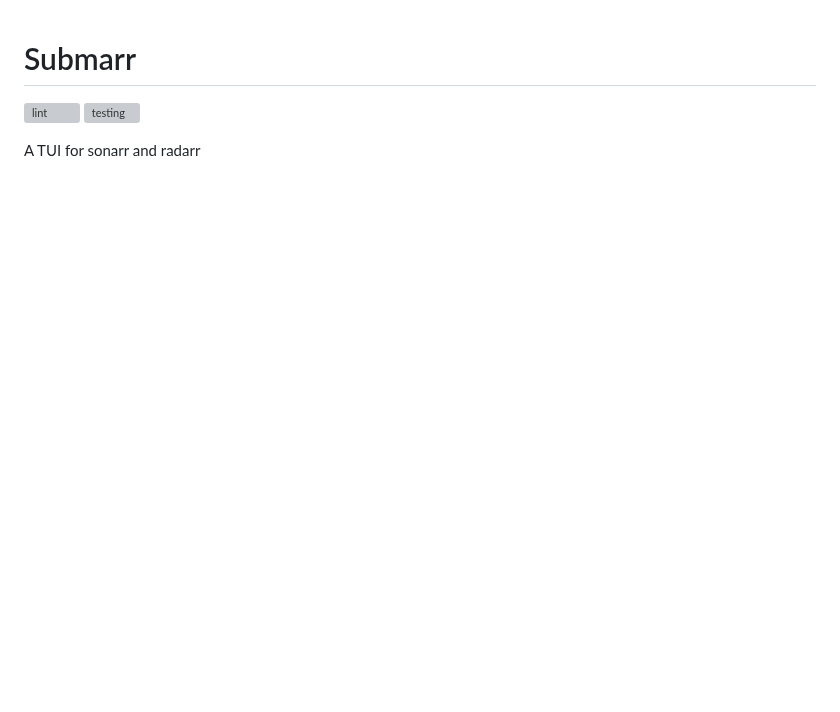
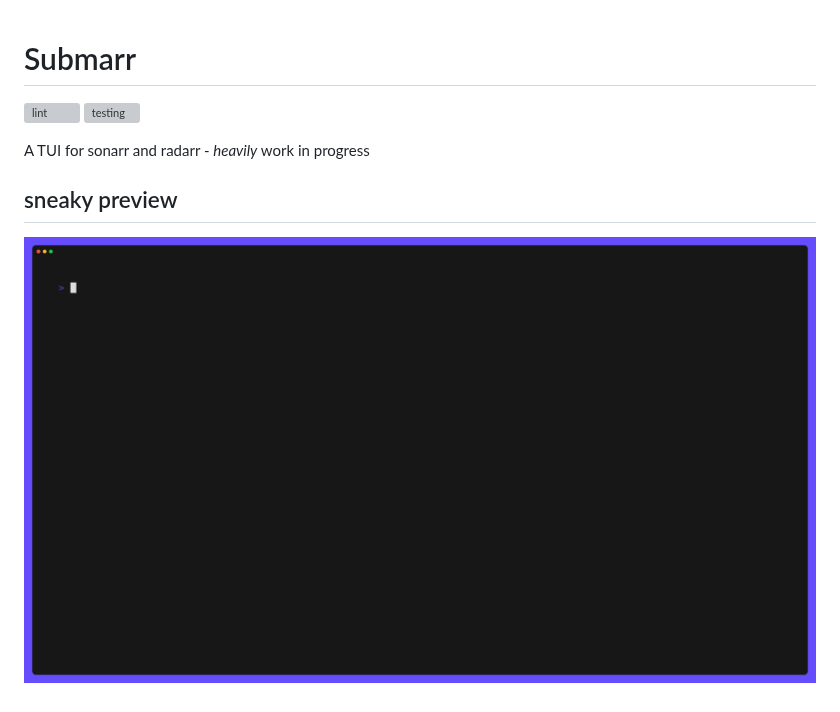
Before and after one commit to jon4hz/submarr, a Markdown page: README.md, the part around the change. Rendered like a GitHub page; pictures changed too: demo/sonarr_demo.gif; blank space fills up the shorter version; grey boxes are pictures that could not be loaded.

Commit message:
docs: update readme and demo

```diff
--- a/README.md
+++ b/README.md
@@ -2,4 +2,8 @@
 [![lint](https://github.com/jon4hz/submarr/actions/workflows/lint.yml/badge.svg)](https://github.com/jon4hz/submarr/actions/workflows/lint.yml)
 [![testing](https://github.com/jon4hz/submarr/actions/workflows/testing.yml/badge.svg)](https://github.com/jon4hz/submarr/actions/workflows/testing.yml)
 
-A TUI for sonarr and radarr
+A TUI for sonarr and radarr - _heavily_ work in progress
+
+## sneaky preview
+
+![sonarr-demo](./demo/sonarr_demo.gif)
```
